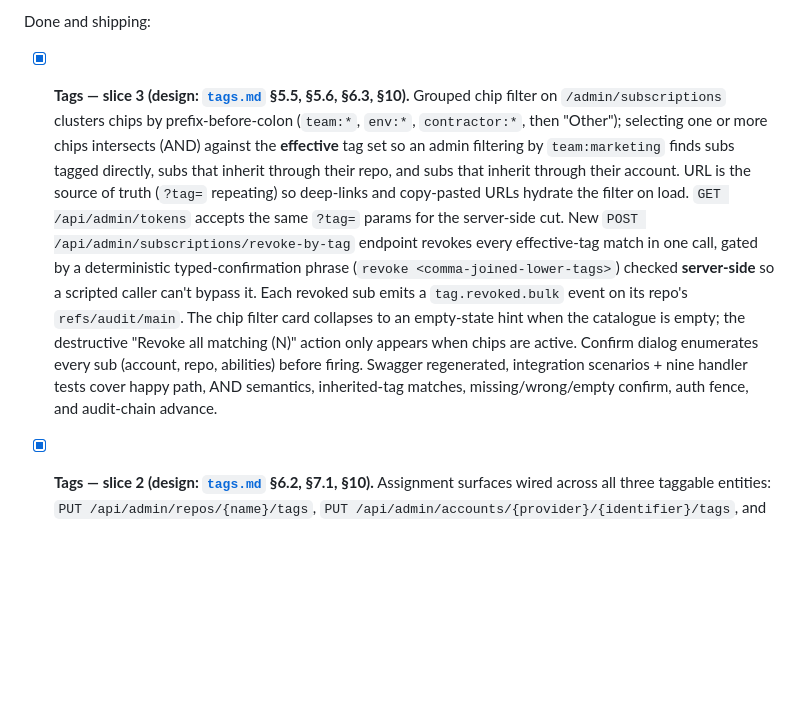
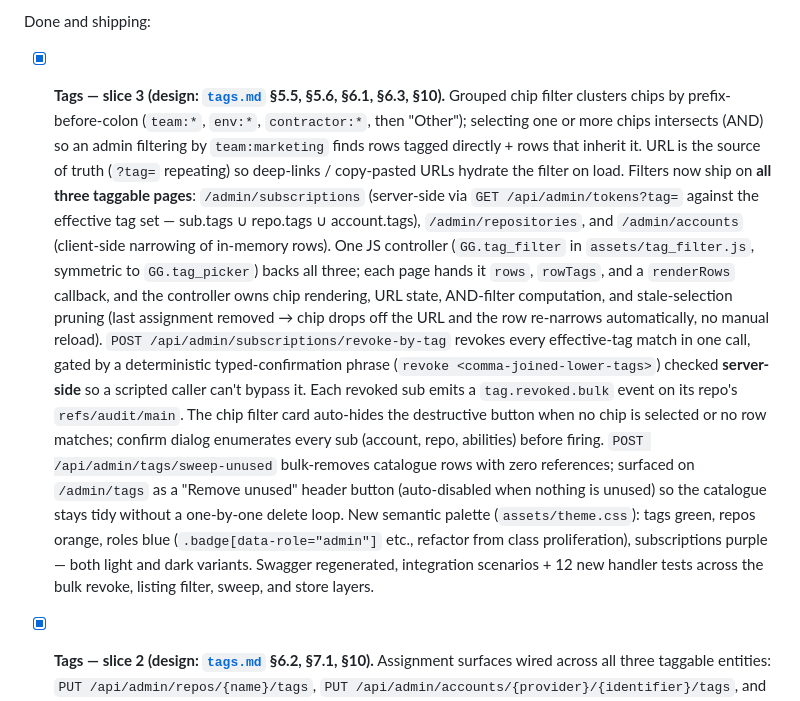
Before and after one commit to petervdpas/GiGot, a Markdown page: README.md, the part around the change. Rendered like a GitHub page; blank space fills up the shorter version.

```diff
--- a/README.md
+++ b/README.md
@@ -64,31 +64,45 @@ here. The items below do not overlap with Track B.
 Done and shipping:
 
 - [x] **Tags — slice 3 (design:
-      [`tags.md`](docs/design/tags.md) §5.5, §5.6, §6.3, §10).**
-      Grouped chip filter on `/admin/subscriptions` clusters chips
-      by prefix-before-colon (`team:*`, `env:*`, `contractor:*`,
-      then "Other"); selecting one or more chips intersects (AND)
-      against the **effective** tag set so an admin filtering by
-      `team:marketing` finds subs tagged directly, subs that
-      inherit through their repo, and subs that inherit through
-      their account. URL is the source of truth (`?tag=` repeating)
-      so deep-links and copy-pasted URLs hydrate the filter on
-      load. `GET /api/admin/tokens` accepts the same `?tag=`
-      params for the server-side cut. New
-      `POST /api/admin/subscriptions/revoke-by-tag` endpoint
-      revokes every effective-tag match in one call, gated by a
-      deterministic typed-confirmation phrase
+      [`tags.md`](docs/design/tags.md) §5.5, §5.6, §6.1, §6.3, §10).**
+      Grouped chip filter clusters chips by prefix-before-colon
+      (`team:*`, `env:*`, `contractor:*`, then "Other"); selecting
+      one or more chips intersects (AND) so an admin filtering by
+      `team:marketing` finds rows tagged directly + rows that
+      inherit it. URL is the source of truth (`?tag=` repeating) so
+      deep-links / copy-pasted URLs hydrate the filter on load.
+      Filters now ship on **all three taggable pages**:
+      `/admin/subscriptions` (server-side via
+      `GET /api/admin/tokens?tag=` against the effective tag set —
+      sub.tags ∪ repo.tags ∪ account.tags),
+      `/admin/repositories`, and `/admin/accounts` (client-side
+      narrowing of in-memory rows). One JS controller
+      (`GG.tag_filter` in `assets/tag_filter.js`, symmetric to
+      `GG.tag_picker`) backs all three; each page hands it `rows`,
+      `rowTags`, and a `renderRows` callback, and the controller
+      owns chip rendering, URL state, AND-filter computation, and
+      stale-selection pruning (last assignment removed → chip drops
+      off the URL and the row re-narrows automatically, no manual
+      reload).
+      `POST /api/admin/subscriptions/revoke-by-tag` revokes every
+      effective-tag match in one call, gated by a deterministic
+      typed-confirmation phrase
       (`revoke <comma-joined-lower-tags>`) checked **server-side**
-      so a scripted caller can't bypass it. Each revoked sub
-      emits a `tag.revoked.bulk` event on its repo's
-      `refs/audit/main`. The chip filter card collapses to an
-      empty-state hint when the catalogue is empty; the destructive
-      "Revoke all matching (N)" action only appears when chips are
-      active. Confirm dialog enumerates every sub (account, repo,
-      abilities) before firing. Swagger regenerated, integration
-      scenarios + nine handler tests cover happy path, AND
-      semantics, inherited-tag matches, missing/wrong/empty
-      confirm, auth fence, and audit-chain advance.
+      so a scripted caller can't bypass it. Each revoked sub emits a
+      `tag.revoked.bulk` event on its repo's `refs/audit/main`. The
+      chip filter card auto-hides the destructive button when no
+      chip is selected or no row matches; confirm dialog enumerates
+      every sub (account, repo, abilities) before firing.
+      `POST /api/admin/tags/sweep-unused` bulk-removes catalogue
+      rows with zero references; surfaced on `/admin/tags` as a
+      "Remove unused" header button (auto-disabled when nothing is
+      unused) so the catalogue stays tidy without a one-by-one
+      delete loop. New semantic palette (`assets/theme.css`): tags
+      green, repos orange, roles blue (`.badge[data-role="admin"]`
+      etc., refactor from class proliferation), subscriptions
+      purple — both light and dark variants. Swagger regenerated,
+      integration scenarios + 12 new handler tests across the bulk
+      revoke, listing filter, sweep, and store layers.
 - [x] **Tags — slice 2 (design:
       [`tags.md`](docs/design/tags.md) §6.2, §7.1, §10).**
       Assignment surfaces wired across all three taggable entities:
```
Also changed, not shown: docs/design/tags.md (+40 -6 lines).
